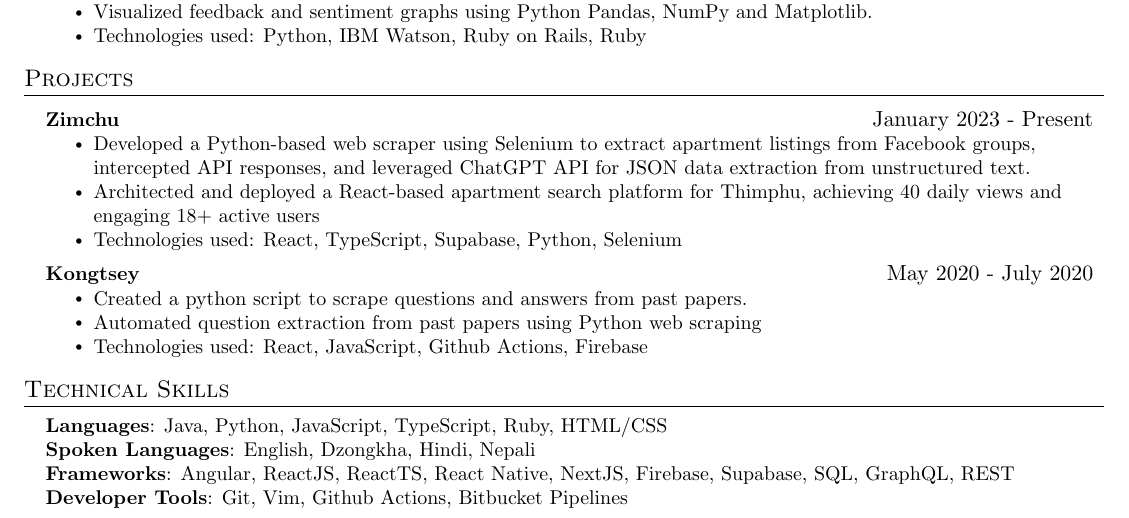
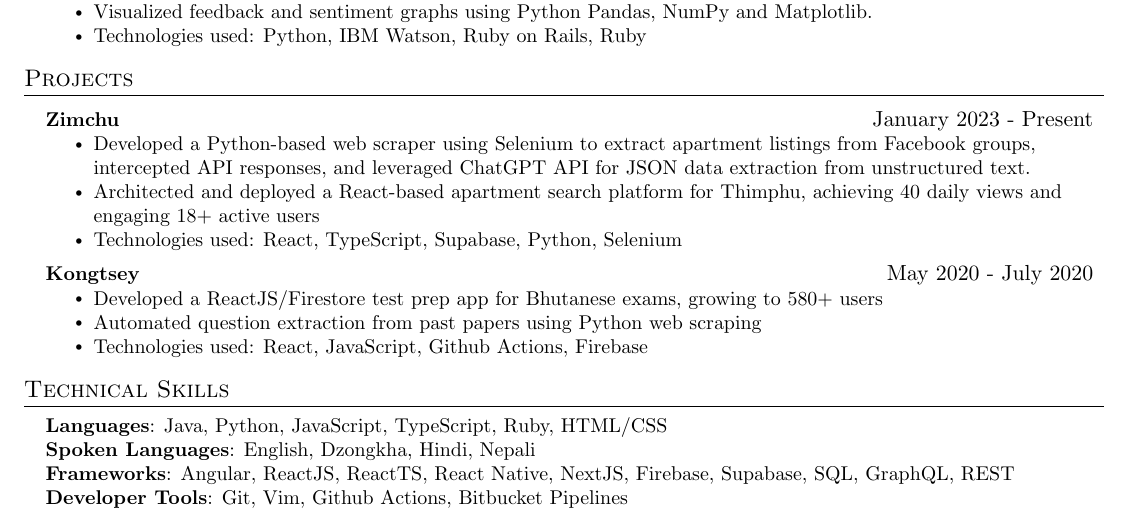
Before and after one commit to Kzoeps/resumes, a LaTeX document (main.tex): part of the page, cut so that both start at the same text. Compiled offline with pdfLaTeX.

Commit message:
add readme and also update kongtsey

```diff
--- a/main.tex
+++ b/main.tex
@@ -244,7 +244,8 @@
           {\textbf{Kongtsey}}{May 2020 - July 2020}
           \resumeItemListStart
             % \resumeItem{Built a test preparation web application, using ReactJS and Firestore, for the Bhutanese exams with a growing user count of 580+.}
-            \resumeItem{Created a python script to scrape questions and answers from past papers.}
+            \resumeItem{Developed a ReactJS/Firestore test prep app for Bhutanese exams, growing to 580+ users}
+            % \resumeItem{Created a python script to scrape questions and answers from past papers.}
             \resumeItem{Automated question extraction from past papers using Python web scraping}
             \resumeItem{Technologies used: React, JavaScript, Github Actions, Firebase}
           \resumeItemListEnd
```
Also changed, not shown: README.md, main.pdf, 1 other file.
